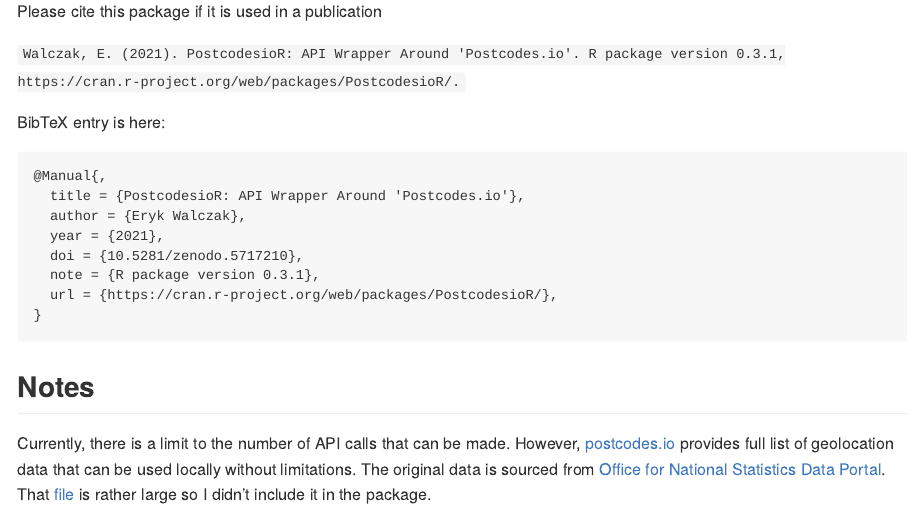
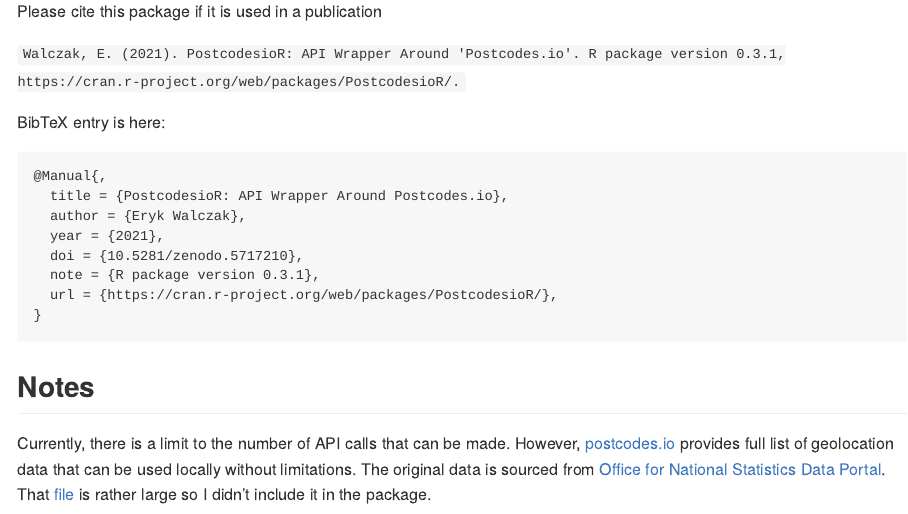
Before and after one commit to ropensci/PostcodesioR, an R Markdown document (README.Rmd): the page in a window 1100 px wide, from 1600 px down. Rendered offline with R 4.5, knitr and Pandoc, with nearby package versions; some code elsewhere in the file could not run offline; badge pictures from the web are left out.

Commit message:
readme update

````diff
--- a/README.Rmd
+++ b/README.Rmd
@@ -73,7 +73,7 @@
 
 ```{latex, echo=TRUE, eval=FALSE}
 @Manual{,
-  title = {PostcodesioR: API Wrapper Around 'Postcodes.io'},
+  title = {PostcodesioR: API Wrapper Around Postcodes.io},
   author = {Eryk Walczak},
   year = {2021},
   doi = {10.5281/zenodo.5717210},
````
Also changed, not shown: README.md, docs/pkgdown.yml, 4 other files.
